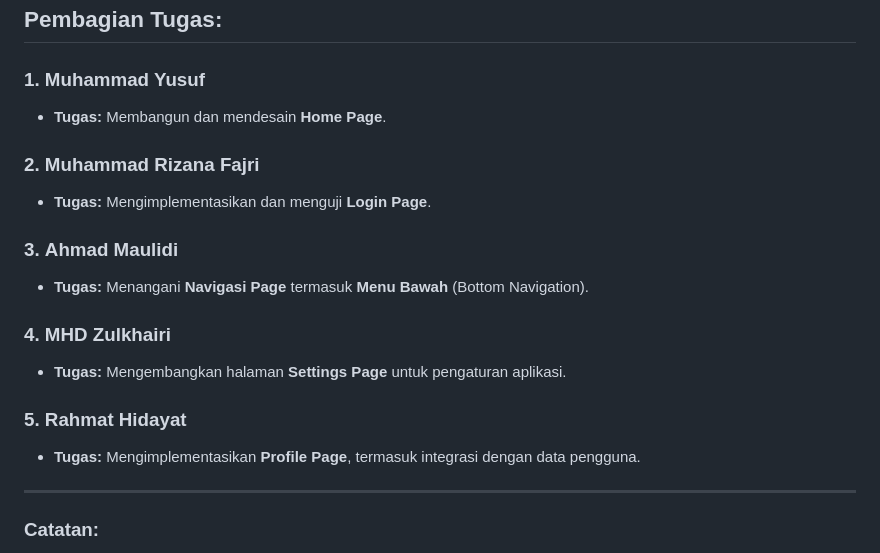
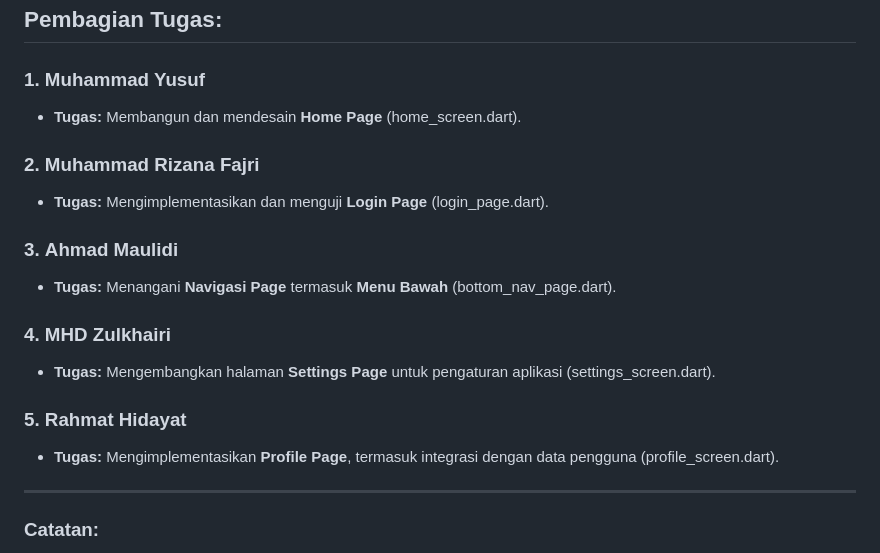
Before and after one commit to TEUNGKU-ZULKIFLI/ACEH_TICKET_TRAVEL_CAR, a Markdown page: README.md, the part around the change. GitHub-like rendering.

Commit message:
mengedit README.md supaya tau tugasnya masing-masing

```diff
--- a/README.md
+++ b/README.md
@@ -34,19 +34,19 @@ Sistem Pemesanan Tiket Travel Mobil adalah aplikasi mobile yang memudahkan pengg
 ## **Pembagian Tugas:**
 
 ### 1. **Muhammad Yusuf**
-   - **Tugas:** Membangun dan mendesain **Home Page**.
+   - **Tugas:** Membangun dan mendesain **Home Page** (home_screen.dart).
 
 ### 2. **Muhammad Rizana Fajri**
-   - **Tugas:** Mengimplementasikan dan menguji **Login Page**.
+   - **Tugas:** Mengimplementasikan dan menguji **Login Page** (login_page.dart).
 
 ### 3. **Ahmad Maulidi**
-   - **Tugas:** Menangani **Navigasi Page** termasuk **Menu Bawah** (Bottom Navigation).
+   - **Tugas:** Menangani **Navigasi Page** termasuk **Menu Bawah** (bottom_nav_page.dart).
 
 ### 4. **MHD Zulkhairi**
-   - **Tugas:** Mengembangkan halaman **Settings Page** untuk pengaturan aplikasi.
+   - **Tugas:** Mengembangkan halaman **Settings Page** untuk pengaturan aplikasi (settings_screen.dart).
 
 ### 5. **Rahmat Hidayat**
-   - **Tugas:** Mengimplementasikan **Profile Page**, termasuk integrasi dengan data pengguna.
+   - **Tugas:** Mengimplementasikan **Profile Page**, termasuk integrasi dengan data pengguna (profile_screen.dart).
 
 ---
 
```
